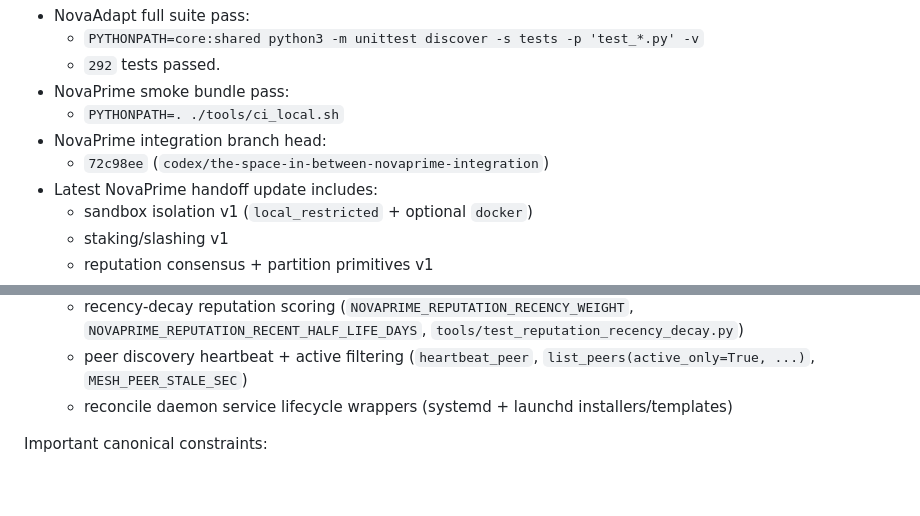
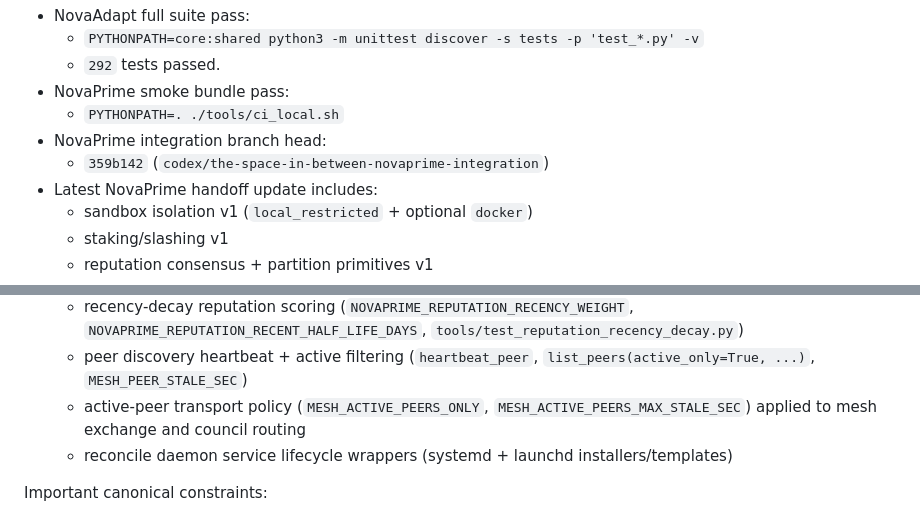
Before and after one commit to maddwiz/NovaAdapt, a Markdown page: docs/NOVAAI_MASTER_HANDOFF.md, 2 parts joined by grey strips. Rendered like a GitHub page; blank space fills up the shorter version.

Commit message:
Update handoff pointer for active-peer transport policy

```diff
--- a/docs/NOVAAI_MASTER_HANDOFF.md
+++ b/docs/NOVAAI_MASTER_HANDOFF.md
@@ -10,7 +10,7 @@ Current verification snapshot (2026-03-03):
 - NovaPrime smoke bundle pass:
   - `PYTHONPATH=. ./tools/ci_local.sh`
 - NovaPrime integration branch head:
-  - `72c98ee` (`codex/the-space-in-between-novaprime-integration`)
+  - `359b142` (`codex/the-space-in-between-novaprime-integration`)
 - Latest NovaPrime handoff update includes:
   - sandbox isolation v1 (`local_restricted` + optional `docker`)
   - staking/slashing v1
@@ -43,6 +43,7 @@ Current verification snapshot (2026-03-03):
   - one-time signed-request challenge flow (`/mesh/v1/auth/challenge`, `X-Mesh-Challenge-Id`, `MESH_REQUEST_SIGNING_USE_CHALLENGE`, `MESH_NODE_REQUIRE_SIGNED_CHALLENGE`)
   - recency-decay reputation scoring (`NOVAPRIME_REPUTATION_RECENCY_WEIGHT`, `NOVAPRIME_REPUTATION_RECENT_HALF_LIFE_DAYS`, `tools/test_reputation_recency_decay.py`)
   - peer discovery heartbeat + active filtering (`heartbeat_peer`, `list_peers(active_only=True, ...)`, `MESH_PEER_STALE_SEC`)
+  - active-peer transport policy (`MESH_ACTIVE_PEERS_ONLY`, `MESH_ACTIVE_PEERS_MAX_STALE_SEC`) applied to mesh exchange and council routing
   - reconcile daemon service lifecycle wrappers (systemd + launchd installers/templates)
 
 Important canonical constraints:
```
